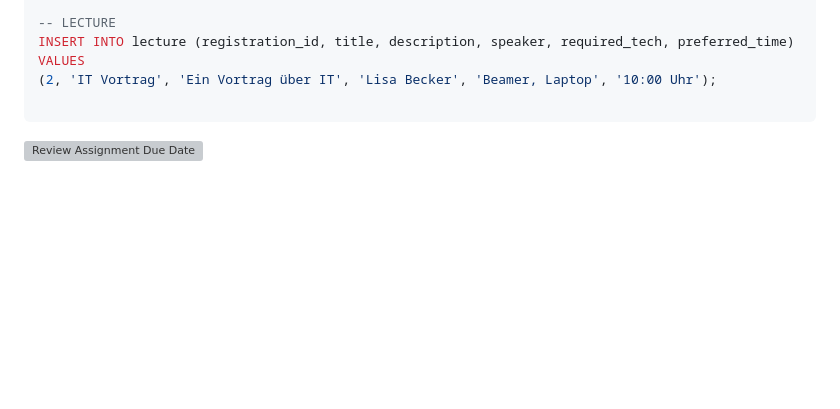
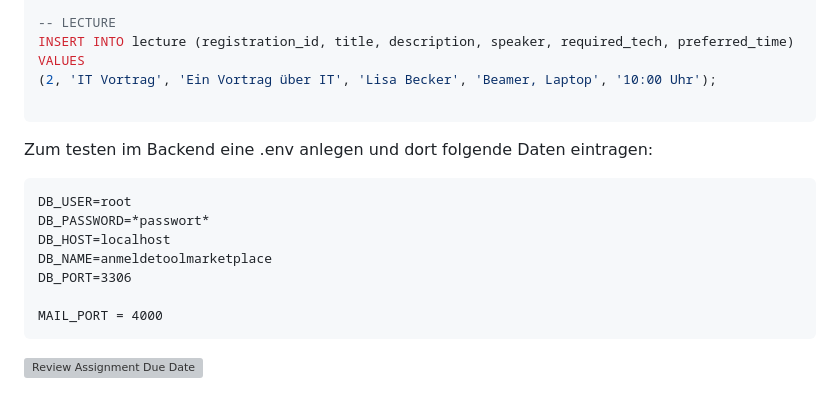
Before and after one commit to FIA-GSO/osp-code-repository-gruppe-3-1, a Markdown page: README.md, the part around the change. Drawn GitHub-style; blank space fills up the shorter version; grey boxes are pictures that could not be loaded.

````diff
--- a/README.md
+++ b/README.md
@@ -179,4 +179,15 @@ INSERT INTO lecture (registration_id, title, description, speaker, required_tech
 
 ```
 
+Zum testen im Backend eine .env anlegen und dort folgende Daten eintragen:
+```
+DB_USER=root
+DB_PASSWORD=*passwort*
+DB_HOST=localhost
+DB_NAME=anmeldetoolmarketplace
+DB_PORT=3306
+
+MAIL_PORT = 4000
+```
+
 [![Review Assignment Due Date](https://classroom.github.com/assets/deadline-readme-button-22041afd0340ce965d47ae6ef1cefeee28c7c493a6346c4f15d667ab976d596c.svg)](https://classroom.github.com/a/ekD6YLNP)
````
